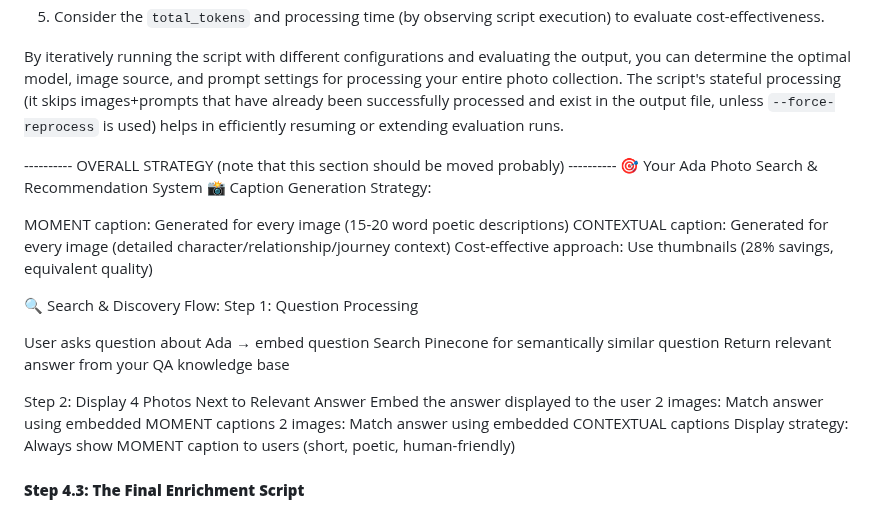
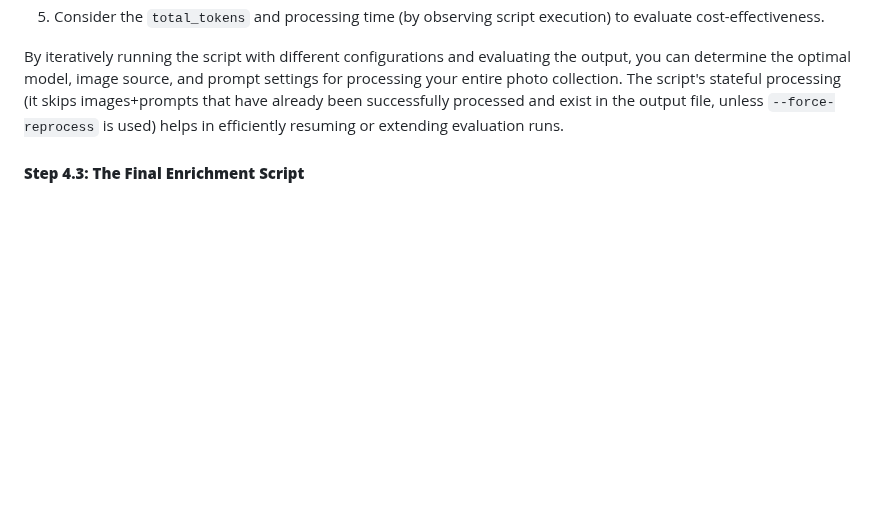
Before and after one commit to Adas-Spark/code, a Markdown page: AG_system/contextual_photo_integration/README.md, the part around the change. Rendered like a GitHub page; blank space fills up the shorter version.

```diff
--- a/AG_system/contextual_photo_integration/README.md
+++ b/AG_system/contextual_photo_integration/README.md
@@ -581,30 +581,6 @@ To evaluate different models or settings:
 
 By iteratively running the script with different configurations and evaluating the output, you can determine the optimal model, image source, and prompt settings for processing your entire photo collection. The script's stateful processing (it skips images+prompts that have already been successfully processed and exist in the output file, unless `--force-reprocess` is used) helps in efficiently resuming or extending evaluation runs.
 
----------- OVERALL STRATEGY (note that this section should be moved probably) ----------
-🎯 Your Ada Photo Search & Recommendation System
-📸 Caption Generation Strategy:
-
-MOMENT caption: Generated for every image (15-20 word poetic descriptions)
-CONTEXTUAL caption: Generated for every image (detailed character/relationship/journey context)
-Cost-effective approach: Use thumbnails (28% savings, equivalent quality)
-
-🔍 Search & Discovery Flow:
-Step 1: Question Processing
-
-User asks question about Ada → embed question
-Search Pinecone for semantically similar question
-Return relevant answer from your QA knowledge base
-
-Step 2: Display 4 Photos Next to Relevant Answer
-Embed the answer displayed to the user
-2 images: Match answer using embedded MOMENT captions
-2 images: Match answer using embedded CONTEXTUAL captions
-Display strategy: Always show MOMENT caption to users (short, poetic, human-friendly)
-
-
-
-
 #### **Step 4.3: The Final Enrichment Script**
 
 The script `scripts/final_enrichment.py` is responsible for generating descriptive and contextual captions for each image using AI models. It takes consolidated image data, sends requests to a specified AI model, and records the generated captions along with other relevant information.
```
